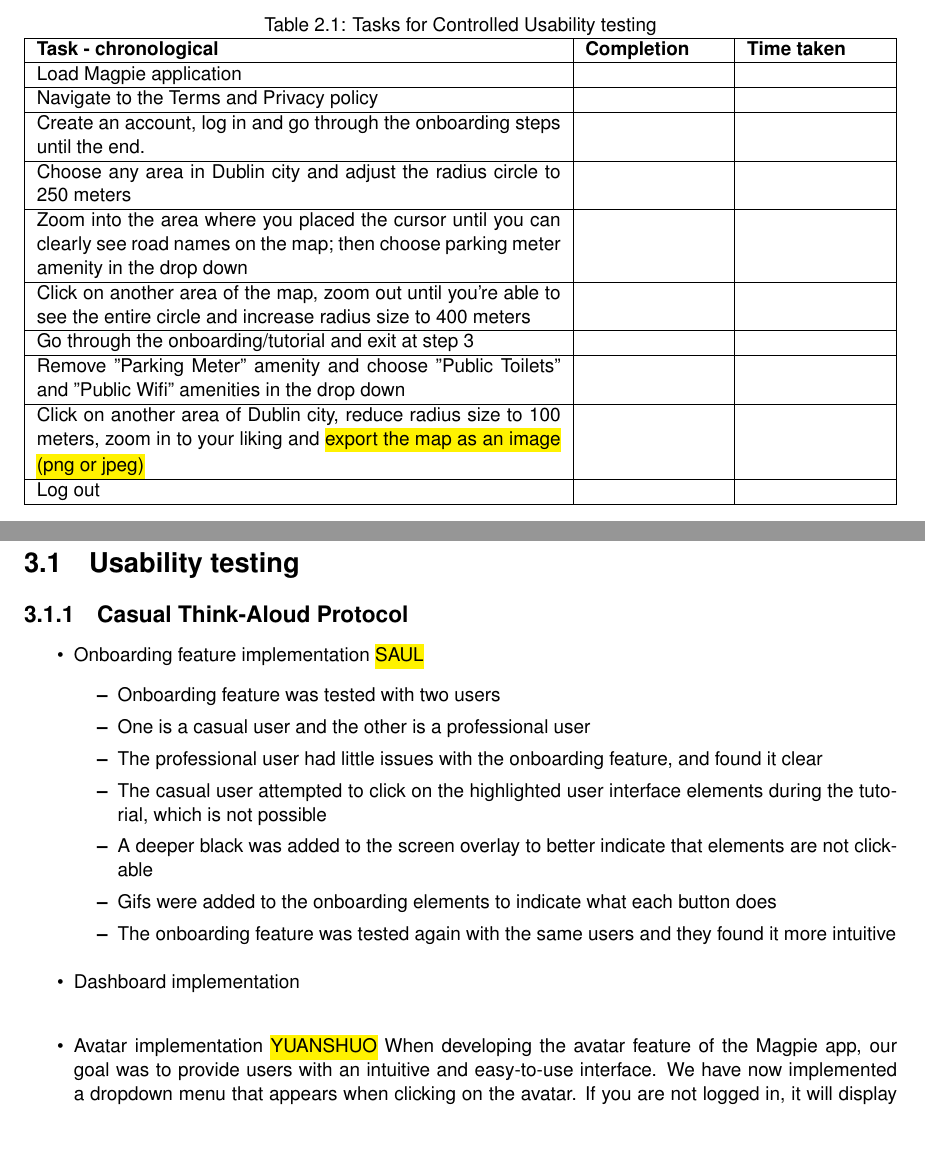
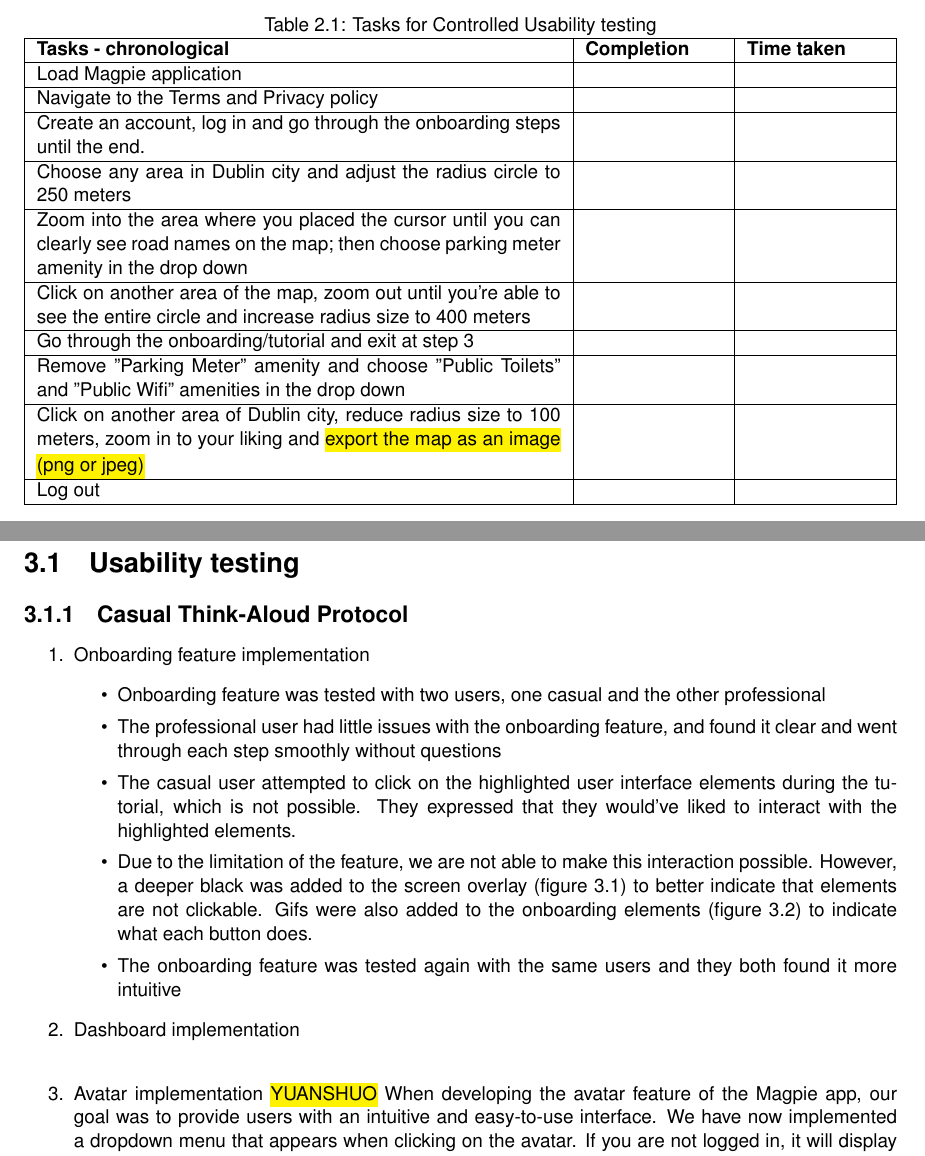
Before and after one commit to 2024-CMPU9010-GROUP-3/PROJECT, a LaTeX thesis (Documentation/user-evaluation/report.tex): two parts of pages 8 and 10 of 16, joined at a grey line, cut so that both start at the same text, the shorter picture padded with empty space. Compiled offline with pdfLaTeX.

Commit message:
Update report.tex
reword Saul's part in results

```diff
--- a/Documentation/user-evaluation/report.tex
+++ b/Documentation/user-evaluation/report.tex
@@ -221,7 +221,7 @@ insights to improve the Magpie user experience.
     \label{tab:table2}
     \begin{tabularx}{\textwidth}{|p{0.6\textwidth}|X|X|}
         \hline
-        \textbf{Task - chronological}                                                                                                                      & \textbf{Completion} & \textbf{Time taken} \\ \hline
+        \textbf{Tasks - chronological}                                                                                                                     & \textbf{Completion} & \textbf{Time taken} \\ \hline
         Load Magpie application                                                                                                                            &                     &                     \\ \hline
         Navigate to the Terms and Privacy policy                                                                                                           &                     &                     \\ \hline
         Create an account, log in and go through the onboarding steps until the end.                                                                       &                     &                     \\ \hline
@@ -289,37 +289,31 @@ The questionnaire includes questions on visual design, information architecture,
 \chapter{Results}
 \section{Usability testing}
 \subsection{Casual Think-Aloud Protocol}
+\begin{enumerate}
+    \item Onboarding feature implementation
           \begin{itemize}
-    \item Onboarding feature implementation \hl{SAUL}
-    \begin{itemize}
-        \item Onboarding feature was tested with two users
-        \item One is a casual user and the other is a professional user
+              \item Onboarding feature was tested with two users, one casual and the other professional
               \item The professional user had little issues with the onboarding
-        feature, and found it clear
+                    feature, and found it clear and went through each step smoothly without questions
               \item The casual user attempted to click on the highlighted user
-        interface elements during the tutorial, which is not possible
-        \item A deeper black was added to the screen overlay to better indicate
-        that elements are not clickable
-        \item Gifs were added to the onboarding elements to indicate what each
-        button does
-        \item The onboarding feature was tested again with the same users and
-        they found it more intuitive
-    \end{itemize}
-
+                    interface elements during the tutorial, which is not possible. They expressed that they would've liked to interact with the highlighted elements.
+              \item Due to the limitation of the feature, we are not able to make this interaction possible. However, a deeper black was added to the screen overlay (figure 3.1) to better indicate
+                    that elements are not clickable. Gifs were also added to the onboarding elements (figure 3.2) to indicate what each
+                    button does.
                     \begin{figure}
                         \centering
                         \includegraphics[width=0.5\textwidth]{Figures/fig10.png}
                         \caption{Onboarding feature A}
-
                         \includegraphics[width=0.5\textwidth]{Figures/fig11.png}
                         \caption{Onboarding feature B}
                     \end{figure}
-
+              \item The onboarding feature was tested again with the same users and
+                    they both found it more intuitive
+          \end{itemize}
     \item Dashboard implementation \\
-
     \item Avatar implementation \hl{YUANSHUO}
           When developing the avatar feature of the Magpie app, our goal was to provide users with an intuitive and easy-to-use interface. We have now implemented a dropdown menu that appears when clicking on the avatar. If you are not logged in, it will display login. If you are logged in, you can set logout, etc. In the early development stage, we collected feedback from roommates and colleagues, who pointed out that the avatar should have the function of changing pictures such as uploading or selecting. Based on this feedback, we adjusted the default avatar and will add the selection or upload function later. At the same time, some people also reported that according to their experience, they may encounter difficulties such as inflexible image cropping and slow upload speed. We will also pay attention to these issues in later development. In addition, we also ensure that the avatar can be displayed correctly on different devices. In the future, we plan to add more customization options to further enhance the user experience.
-\end{itemize}
+\end{enumerate}
 \subsubsection{Dashboard Implementation -- Kaustubh}
 \paragraph{Testing Overview}
 Users were provided unrestricted access to the dashboard and encouraged to interact naturally with the system while providing verbal feedback. This approach allowed us to observe authentic user behavior and identify potential usability issues.
```
Also changed, not shown: Documentation/user-evaluation/report.tex (2 more changed lines). Lines whose indentation alone changed are shown as unchanged.
